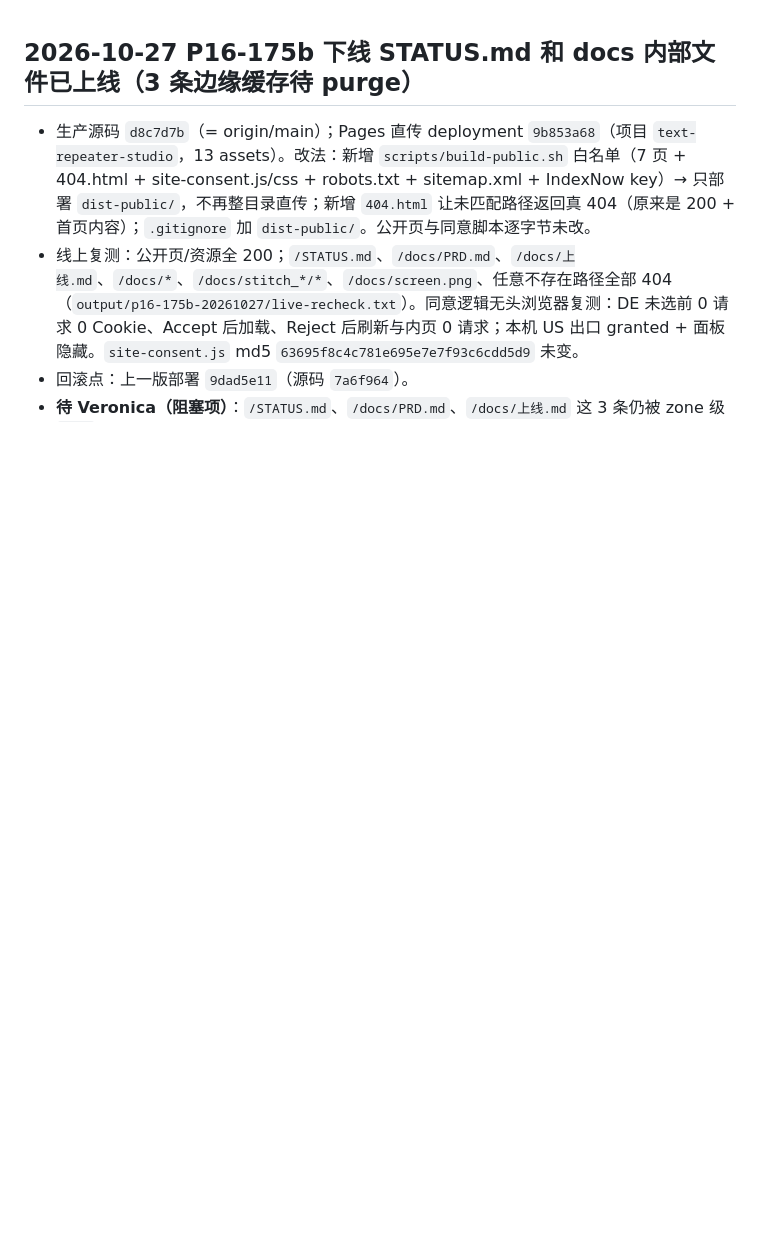
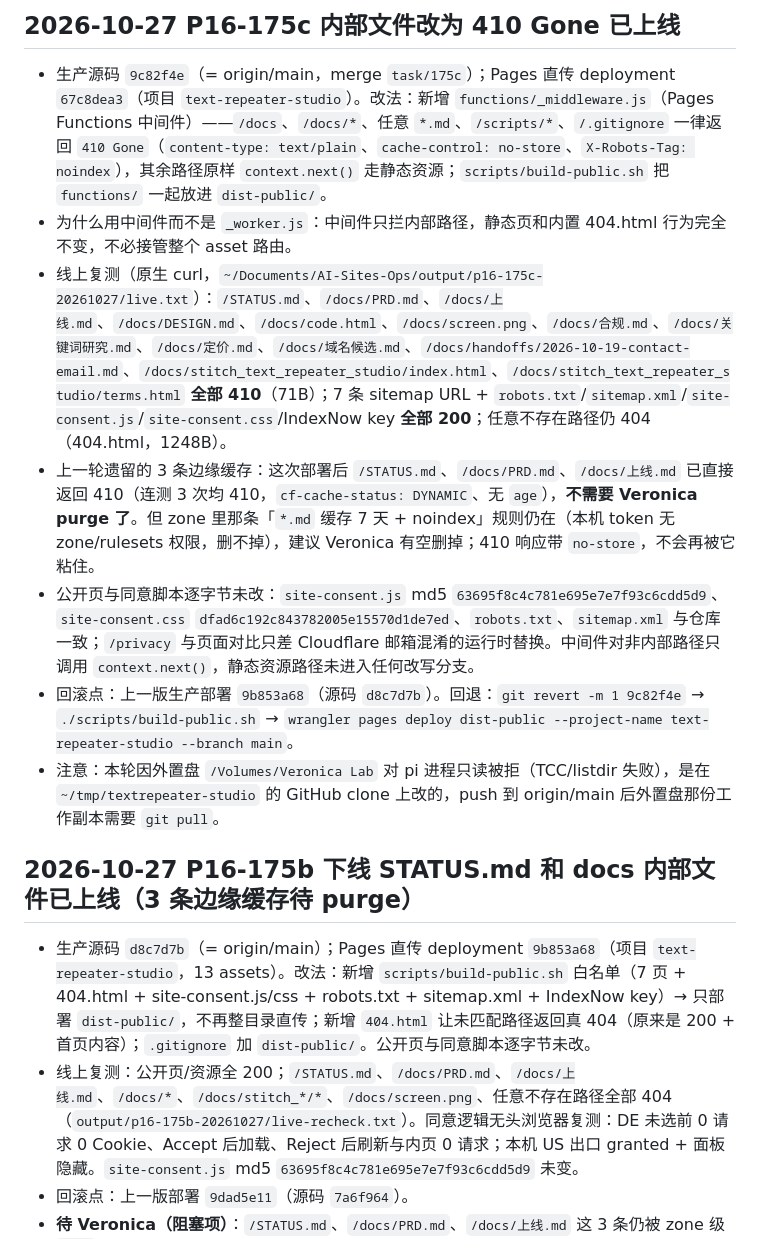
Before and after one commit to veronicalynn0528/textrepeater-studio, a Markdown page: STATUS.md, the part around the change. GitHub-like rendering; blank space fills up the shorter version.

Commit message:
docs(status): record P16-175c internal files now 410 Gone

```diff
--- a/STATUS.md
+++ b/STATUS.md
@@ -1,3 +1,13 @@
+## 2026-10-27 P16-175c 内部文件改为 410 Gone 已上线
+
+- 生产源码 `9c82f4e`（= origin/main，merge `task/175c`）；Pages 直传 deployment `67c8dea3`（项目 `text-repeater-studio`）。改法：新增 `functions/_middleware.js`（Pages Functions 中间件）——`/docs`、`/docs/*`、任意 `*.md`、`/scripts/*`、`/.gitignore` 一律返回 `410 Gone`（`content-type: text/plain`、`cache-control: no-store`、`X-Robots-Tag: noindex`），其余路径原样 `context.next()` 走静态资源；`scripts/build-public.sh` 把 `functions/` 一起放进 `dist-public/`。
+- 为什么用中间件而不是 `_worker.js`：中间件只拦内部路径，静态页和内置 404.html 行为完全不变，不必接管整个 asset 路由。
+- 线上复测（原生 curl，`~/Documents/AI-Sites-Ops/output/p16-175c-20261027/live.txt`）：`/STATUS.md`、`/docs/PRD.md`、`/docs/上线.md`、`/docs/DESIGN.md`、`/docs/code.html`、`/docs/screen.png`、`/docs/合规.md`、`/docs/关键词研究.md`、`/docs/定价.md`、`/docs/域名候选.md`、`/docs/handoffs/2026-10-19-contact-email.md`、`/docs/stitch_text_repeater_studio/index.html`、`/docs/stitch_text_repeater_studio/terms.html` **全部 410**（71B）；7 条 sitemap URL + `robots.txt`/`sitemap.xml`/`site-consent.js`/`site-consent.css`/IndexNow key **全部 200**；任意不存在路径仍 404（404.html，1248B）。
+- 上一轮遗留的 3 条边缘缓存：这次部署后 `/STATUS.md`、`/docs/PRD.md`、`/docs/上线.md` 已直接返回 410（连测 3 次均 410，`cf-cache-status: DYNAMIC`、无 `age`），**不需要 Veronica purge 了**。但 zone 里那条「`*.md` 缓存 7 天 + noindex」规则仍在（本机 token 无 zone/rulesets 权限，删不掉），建议 Veronica 有空删掉；410 响应带 `no-store`，不会再被它粘住。
+- 公开页与同意脚本逐字节未改：`site-consent.js` md5 `63695f8c4c781e695e7e7f93c6cdd5d9`、`site-consent.css` `dfad6c192c843782005e15570d1de7ed`、`robots.txt`、`sitemap.xml` 与仓库一致；`/privacy` 与页面对比只差 Cloudflare 邮箱混淆的运行时替换。中间件对非内部路径只调用 `context.next()`，静态资源路径未进入任何改写分支。
+- 回滚点：上一版生产部署 `9b853a68`（源码 `d8c7d7b`）。回退：`git revert -m 1 9c82f4e` → `./scripts/build-public.sh` → `wrangler pages deploy dist-public --project-name text-repeater-studio --branch main`。
+- 注意：本轮因外置盘 `/Volumes/Veronica Lab` 对 pi 进程只读被拒（TCC/listdir 失败），是在 `~/tmp/textrepeater-studio` 的 GitHub clone 上改的，push 到 origin/main 后外置盘那份工作副本需要 `git pull`。
+
 ## 2026-10-27 P16-175b 下线 STATUS.md 和 docs 内部文件已上线（3 条边缘缓存待 purge）
 
 - 生产源码 `d8c7d7b`（= origin/main）；Pages 直传 deployment `9b853a68`（项目 `text-repeater-studio`，13 assets）。改法：新增 `scripts/build-public.sh` 白名单（7 页 + 404.html + site-consent.js/css + robots.txt + sitemap.xml + IndexNow key）→ 只部署 `dist-public/`，不再整目录直传；新增 `404.html` 让未匹配路径返回真 404（原来是 200 + 首页内容）；`.gitignore` 加 `dist-public/`。公开页与同意脚本逐字节未改。
```
